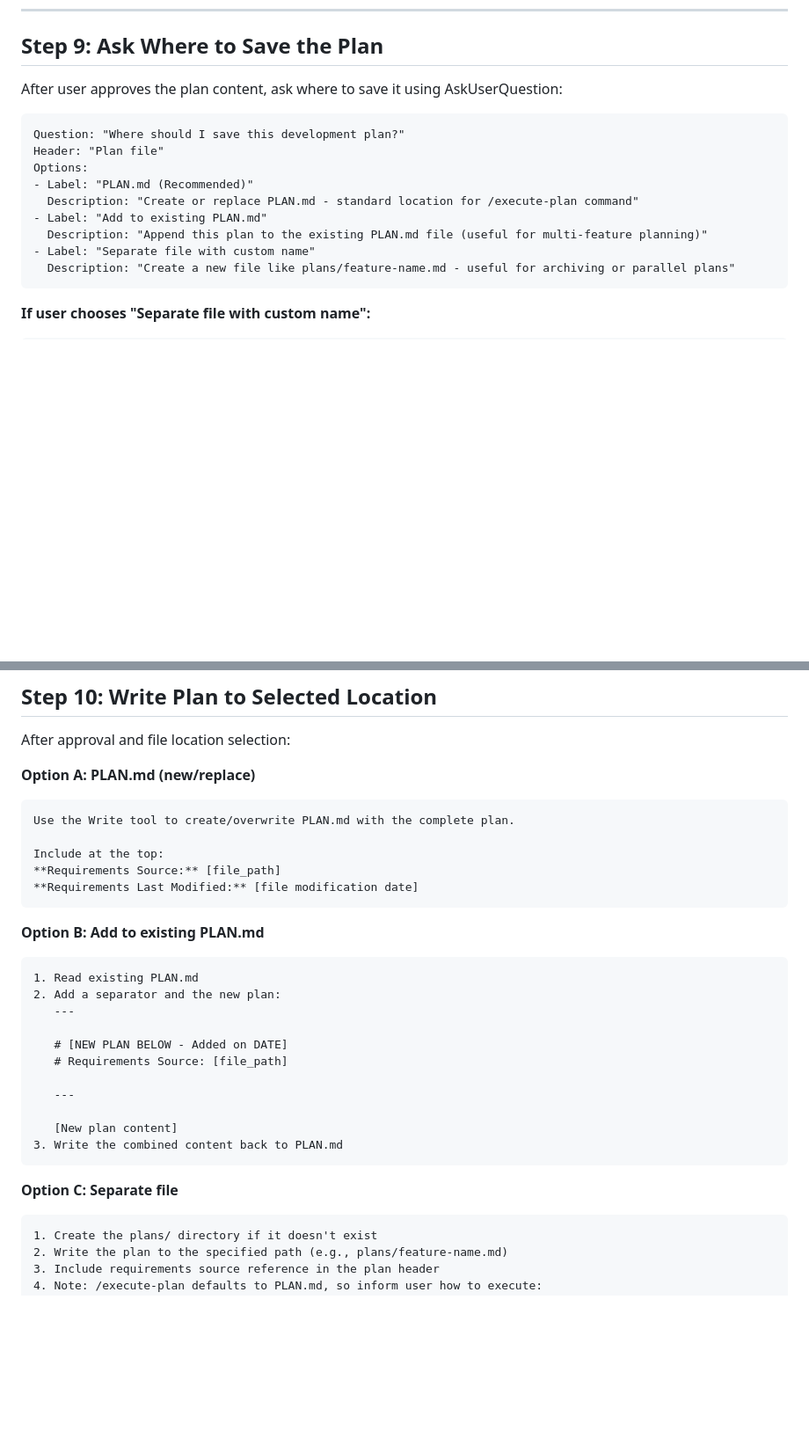
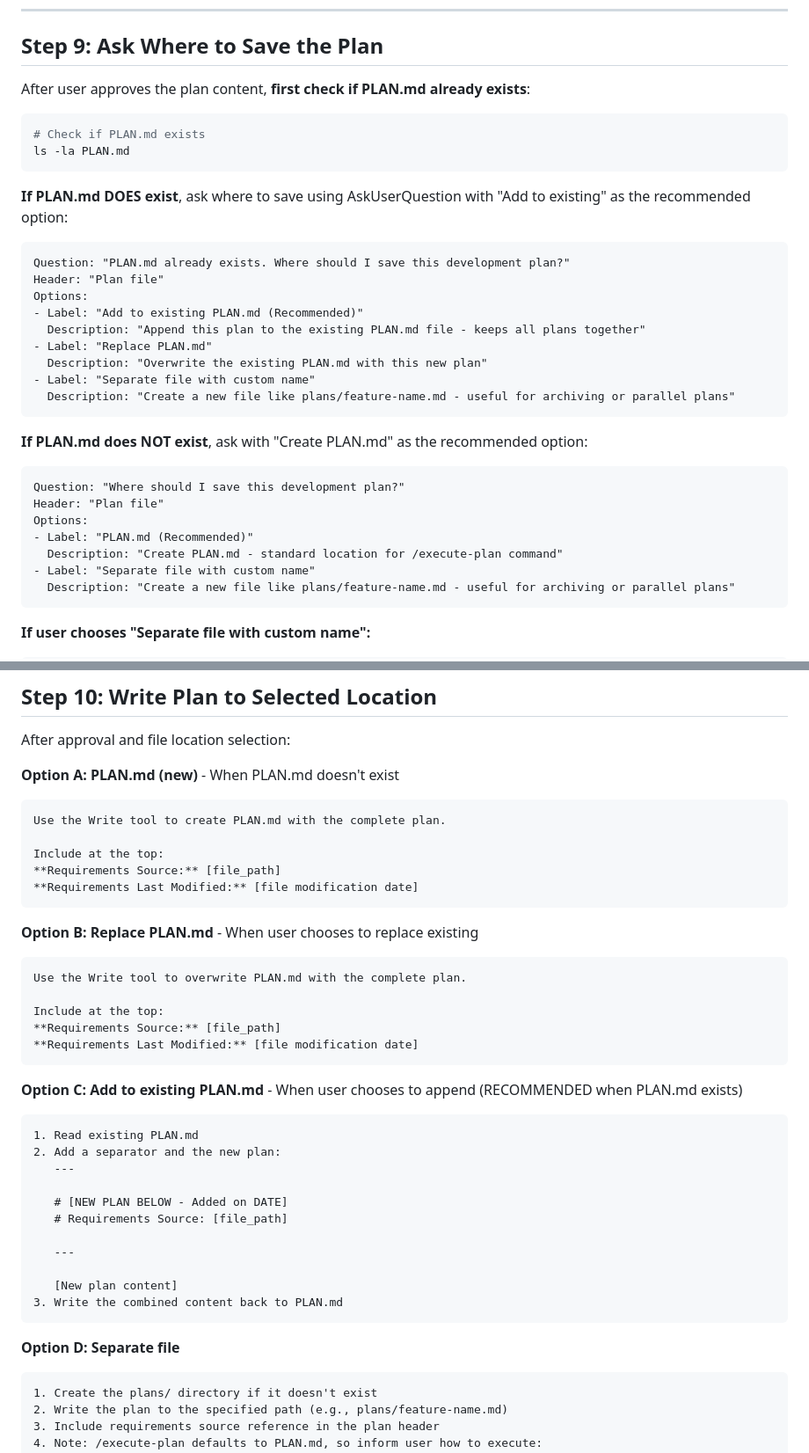
Before and after one commit to turbo2000dev/flutter-firebase-template, a Markdown page: .claude/commands/plan-from-requirements.md, 2 parts joined by grey strips. Shown at 88% size. Drawn GitHub-style; blank space fills up the shorter version.

````diff
--- a/.claude/commands/plan-from-requirements.md
+++ b/.claude/commands/plan-from-requirements.md
@@ -486,16 +486,35 @@ If user requests adjustments:
 
 ## Step 9: Ask Where to Save the Plan
 
-After user approves the plan content, ask where to save it using AskUserQuestion:
+After user approves the plan content, **first check if PLAN.md already exists**:
+
+```bash
+# Check if PLAN.md exists
+ls -la PLAN.md
+```
+
+**If PLAN.md DOES exist**, ask where to save using AskUserQuestion with "Add to existing" as the recommended option:
+
+```
+Question: "PLAN.md already exists. Where should I save this development plan?"
+Header: "Plan file"
+Options:
+- Label: "Add to existing PLAN.md (Recommended)"
+  Description: "Append this plan to the existing PLAN.md file - keeps all plans together"
+- Label: "Replace PLAN.md"
+  Description: "Overwrite the existing PLAN.md with this new plan"
+- Label: "Separate file with custom name"
+  Description: "Create a new file like plans/feature-name.md - useful for archiving or parallel plans"
+```
+
+**If PLAN.md does NOT exist**, ask with "Create PLAN.md" as the recommended option:
 
 ```
 Question: "Where should I save this development plan?"
 Header: "Plan file"
 Options:
 - Label: "PLAN.md (Recommended)"
-  Description: "Create or replace PLAN.md - standard location for /execute-plan command"
-- Label: "Add to existing PLAN.md"
-  Description: "Append this plan to the existing PLAN.md file (useful for multi-feature planning)"
+  Description: "Create PLAN.md - standard location for /execute-plan command"
 - Label: "Separate file with custom name"
   Description: "Create a new file like plans/feature-name.md - useful for archiving or parallel plans"
 ```
@@ -517,16 +536,25 @@ Example suggestions based on feature:
 
 After approval and file location selection:
 
-**Option A: PLAN.md (new/replace)**
+**Option A: PLAN.md (new)** - When PLAN.md doesn't exist
 ```markdown
-Use the Write tool to create/overwrite PLAN.md with the complete plan.
+Use the Write tool to create PLAN.md with the complete plan.
 
 Include at the top:
 **Requirements Source:** [file_path]
 **Requirements Last Modified:** [file modification date]
 ```
 
-**Option B: Add to existing PLAN.md**
+**Option B: Replace PLAN.md** - When user chooses to replace existing
+```markdown
+Use the Write tool to overwrite PLAN.md with the complete plan.
+
+Include at the top:
+**Requirements Source:** [file_path]
+**Requirements Last Modified:** [file modification date]
+```
+
+**Option C: Add to existing PLAN.md** - When user chooses to append (RECOMMENDED when PLAN.md exists)
 ```markdown
 1. Read existing PLAN.md
 2. Add a separator and the new plan:
@@ -541,7 +569,7 @@ Include at the top:
 3. Write the combined content back to PLAN.md
 ```
 
-**Option C: Separate file**
+**Option D: Separate file**
 ```markdown
 1. Create the plans/ directory if it doesn't exist
 2. Write the plan to the specified path (e.g., plans/feature-name.md)
````
Also changed, not shown: .claude/commands/plan.md (+32 -8 lines).
